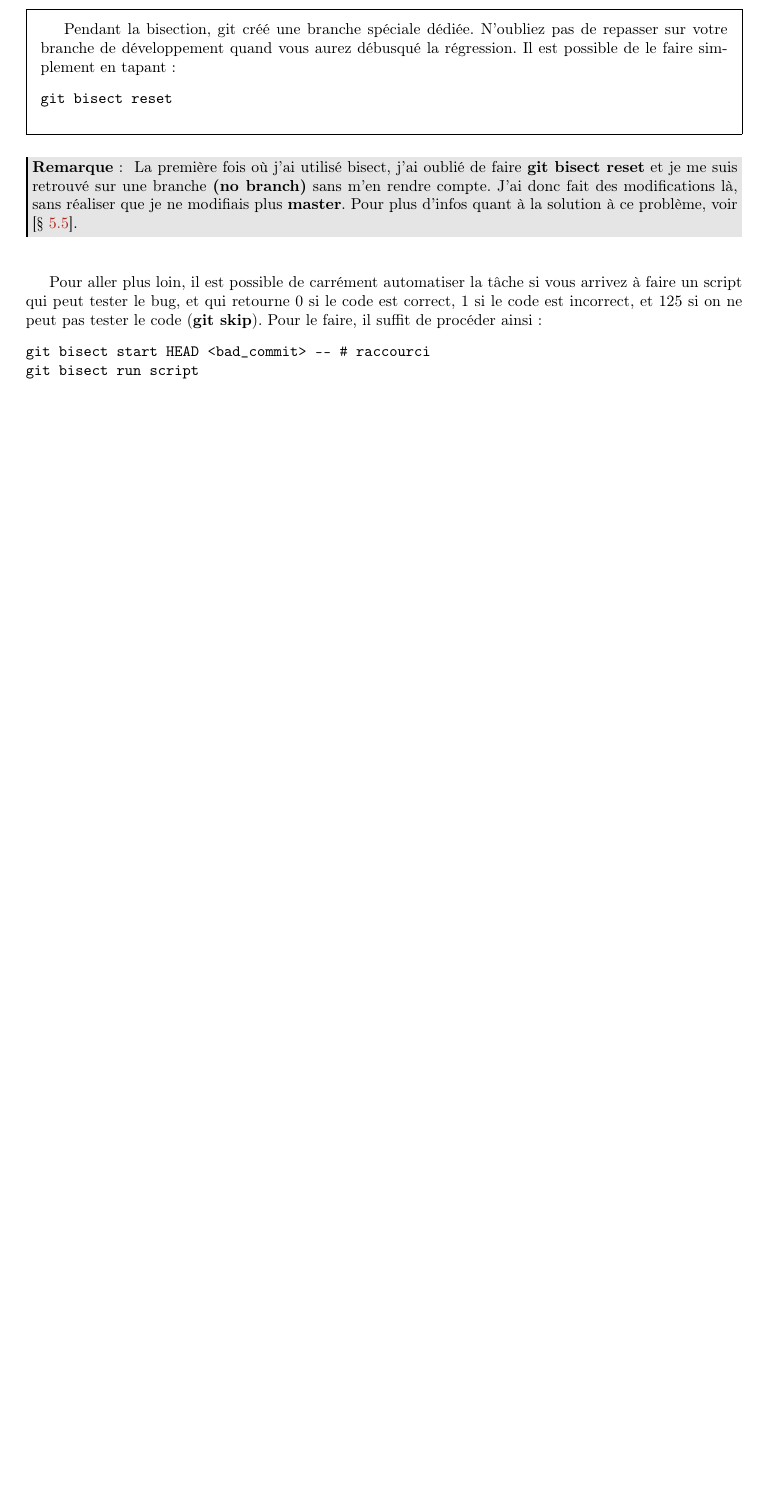
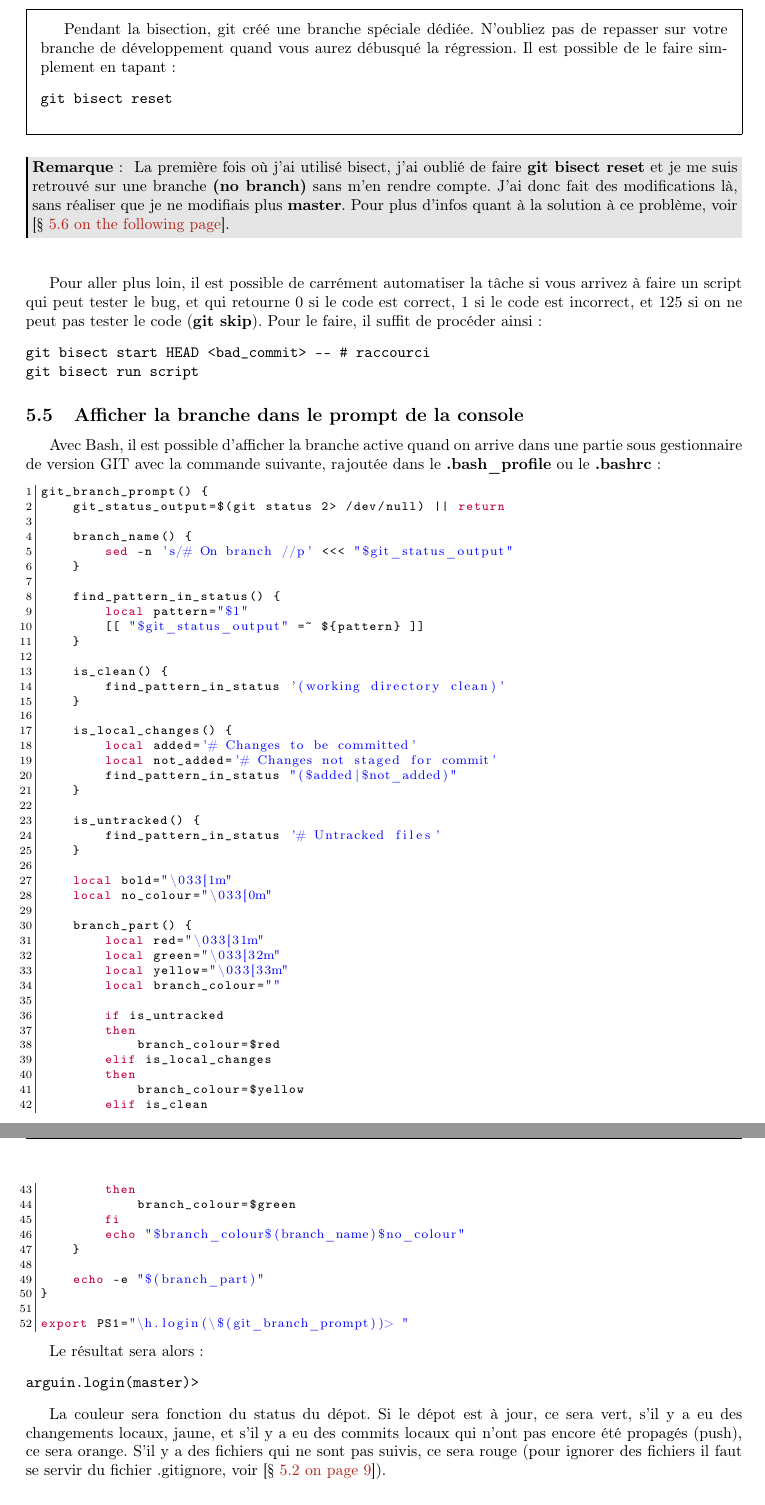
Before and after one commit to sanyaade-teachings/autiwa-tutorials, a LaTeX document (git/aide-memoire-git.tex): part of page 11 of 12 before the commit and two parts of pages 11 and 12 of 13 after it, the two joined at a grey line, cut so that both start at the same text, the shorter picture padded with empty space. Compiled offline with pdfLaTeX.

Commit message:
including in GIT how to display the current branch, directly into the prompt

```diff
--- a/git/aide-memoire-git.tex
+++ b/git/aide-memoire-git.tex
@@ -563,6 +563,70 @@ git bisect start HEAD <bad_commit> -- # raccourci
 git bisect run script
 \end{verbatim}
 
+\subsection{Afficher la branche dans le prompt de la console}
+Avec Bash, il est possible d'afficher la branche active quand on arrive dans une partie sous gestionnaire de version GIT avec la commande suivante, rajoutée dans le \textbf{.bash\_profile} ou le \textbf{.bashrc} :
+\begin{lstlisting}[language=bash]
+git_branch_prompt() {
+    git_status_output=$(git status 2> /dev/null) || return
+
+    branch_name() {
+        sed -n 's/# On branch //p' <<< "$git_status_output"
+    }
+
+    find_pattern_in_status() {
+        local pattern="$1"
+        [[ "$git_status_output" =~ ${pattern} ]]
+    }
+
+    is_clean() {
+        find_pattern_in_status '(working directory clean)'
+    }
+
+    is_local_changes() {
+        local added='# Changes to be committed'
+        local not_added='# Changes not staged for commit'
+        find_pattern_in_status "($added|$not_added)"
+    }
+
+    is_untracked() {
+        find_pattern_in_status '# Untracked files'
+    }
+
+    local bold="\033[1m"
+    local no_colour="\033[0m"
+
+    branch_part() {
+        local red="\033[31m"
+        local green="\033[32m"
+        local yellow="\033[33m"
+        local branch_colour=""
+
+        if is_untracked
+        then
+            branch_colour=$red
+        elif is_local_changes
+        then
+            branch_colour=$yellow
+        elif is_clean
+        then
+            branch_colour=$green
+        fi
+        echo "$branch_colour$(branch_name)$no_colour"
+    }
+
+    echo -e "$(branch_part)"
+}
+
+export PS1="\h.login(\$(git_branch_prompt))> "
+\end{lstlisting}
+
+Le résultat sera alors :
+\begin{verbatim}
+arguin.login(master)>
+\end{verbatim}
+
+La couleur sera fonction du status du dépot. Si le dépot est à jour, ce sera vert, s'il y a eu des changements locaux, jaune, et s'il y a eu des commits locaux qui n'ont pas encore été propagés (push), ce sera orange. S'il y a des fichiers qui ne sont pas suivis, ce sera rouge (pour ignorer des fichiers il faut se servir du fichier .gitignore, voir \refsec{sec:gitignore}).
+
 \subsection{branche (no branch), récupérer les commits}\label{sec:no-branch}
 Par exemple avec bisect, on peut sans faire exprès faire des commits dans une branche \textbf{(no branch)} et se retrouver dans \textbf{master} sans rien de nouveau. Passé le coup de stress, voici ce qu'on peut faire pour facilement récupérer les données.
 
```
Also changed, not shown: git/aide-memoire-git.pdf, git/aide-memoire-git.tex (5 more changed lines).
